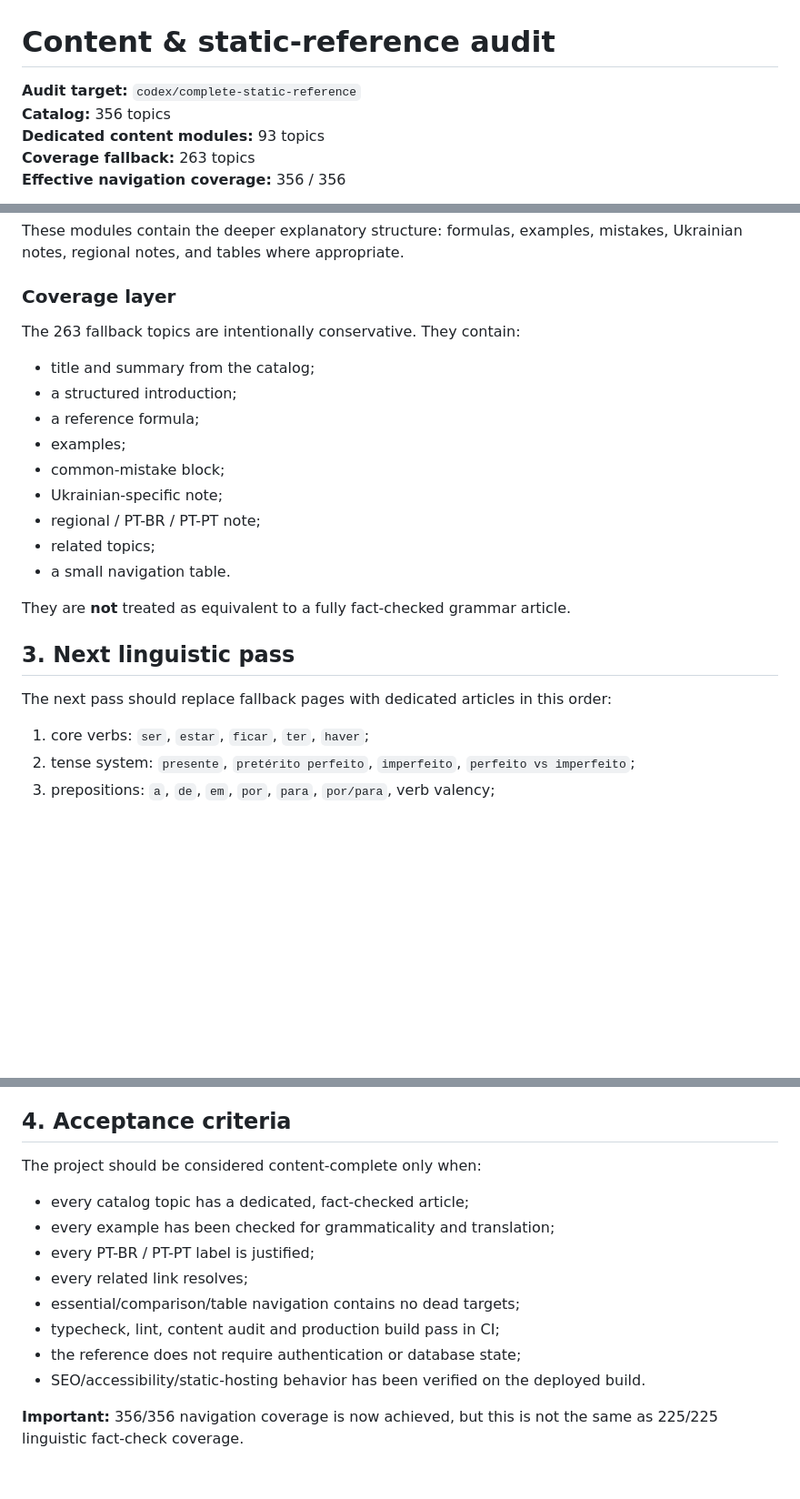
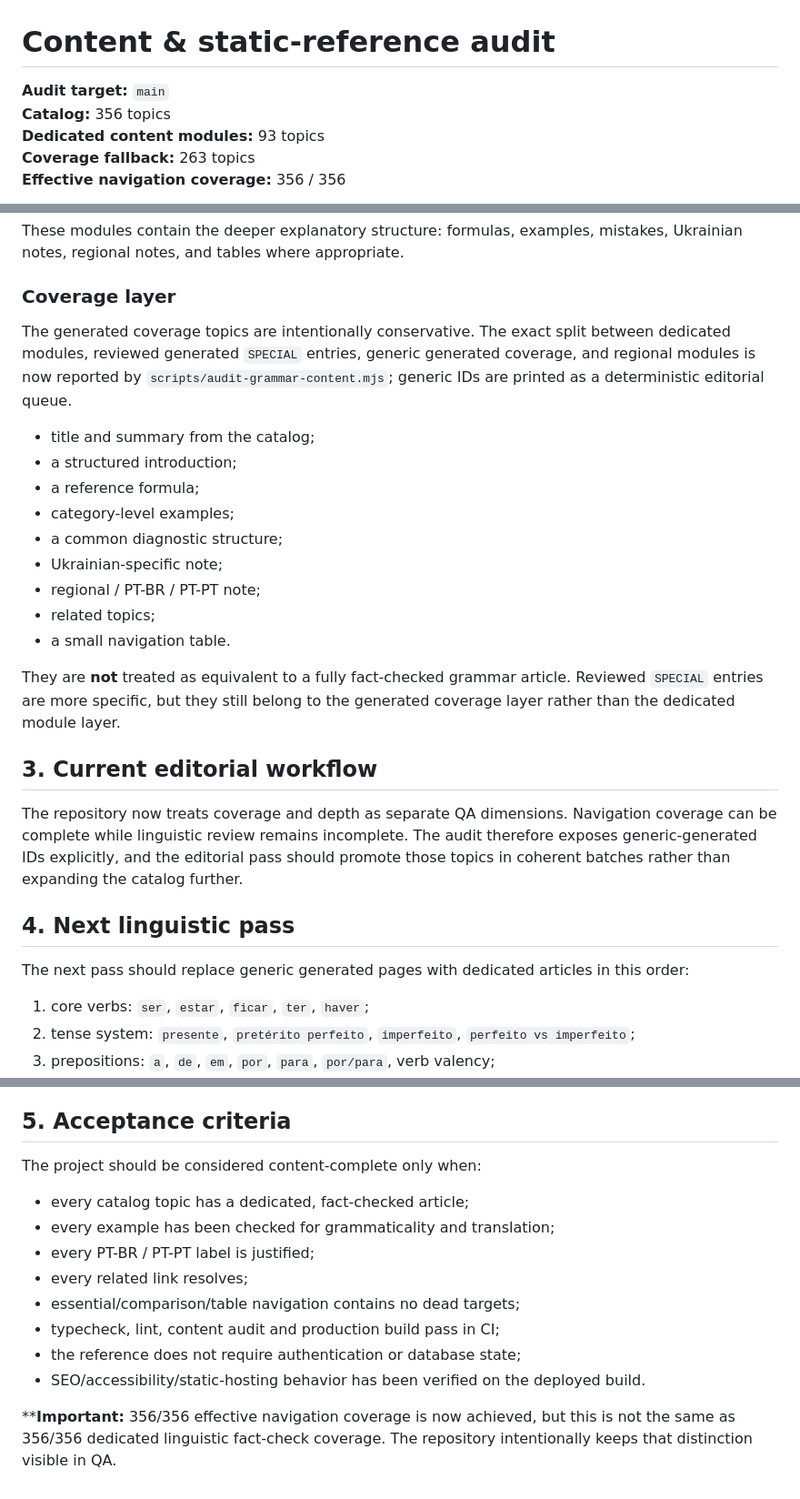
Before and after one commit to ClippyFirst/Portuguese-Grammar, a Markdown page: CONTENT_AUDIT.md, 3 parts joined by grey strips. Shown at 91% size. Rendered like a GitHub page; blank space fills up the shorter version.

Commit message:
docs: align content audit with current coverage model

```diff
--- a/CONTENT_AUDIT.md
+++ b/CONTENT_AUDIT.md
@@ -1,6 +1,6 @@
 # Content & static-reference audit
 
-**Audit target:** `codex/complete-static-reference`
+**Audit target:** `main`
 **Catalog:** 356 topics
 **Dedicated content modules:** 93 topics
 **Coverage fallback:** 263 topics
@@ -79,23 +79,27 @@ These modules contain the deeper explanatory structure: formulas, examples, mist
 
 ### Coverage layer
 
-The 263 fallback topics are intentionally conservative. They contain:
+The generated coverage topics are intentionally conservative. The exact split between dedicated modules, reviewed generated `SPECIAL` entries, generic generated coverage, and regional modules is now reported by `scripts/audit-grammar-content.mjs`; generic IDs are printed as a deterministic editorial queue.
 
 - title and summary from the catalog;
 - a structured introduction;
 - a reference formula;
-- examples;
-- common-mistake block;
+- category-level examples;
+- a common diagnostic structure;
 - Ukrainian-specific note;
 - regional / PT-BR / PT-PT note;
 - related topics;
 - a small navigation table.
 
-They are **not** treated as equivalent to a fully fact-checked grammar article.
+They are **not** treated as equivalent to a fully fact-checked grammar article. Reviewed `SPECIAL` entries are more specific, but they still belong to the generated coverage layer rather than the dedicated module layer.
 
-## 3. Next linguistic pass
+## 3. Current editorial workflow
 
-The next pass should replace fallback pages with dedicated articles in this order:
+The repository now treats coverage and depth as separate QA dimensions. Navigation coverage can be complete while linguistic review remains incomplete. The audit therefore exposes generic-generated IDs explicitly, and the editorial pass should promote those topics in coherent batches rather than expanding the catalog further.
+
+## 4. Next linguistic pass
+
+The next pass should replace generic generated pages with dedicated articles in this order:
 
 1. core verbs: `ser`, `estar`, `ficar`, `ter`, `haver`;
 2. tense system: `presente`, `pretérito perfeito`, `imperfeito`, `perfeito vs imperfeito`;
@@ -116,7 +120,7 @@ For every promoted page, verify claims against authoritative Portuguese referenc
 - register;
 - descriptive variation vs normative recommendation.
 
-## 4. Acceptance criteria
+## 5. Acceptance criteria
 
 The project should be considered content-complete only when:
 
@@ -129,4 +133,4 @@ The project should be considered content-complete only when:
 - the reference does not require authentication or database state;
 - SEO/accessibility/static-hosting behavior has been verified on the deployed build.
 
-**Important:** 356/356 navigation coverage is now achieved, but this is not the same as 225/225 linguistic fact-check coverage.
+****Important:** 356/356 effective navigation coverage is now achieved, but this is not the same as 356/356 dedicated linguistic fact-check coverage. The repository intentionally keeps that distinction visible in QA.
```
Also changed, not shown: other parts of CONTENT_AUDIT.md (+1 -1 lines).
